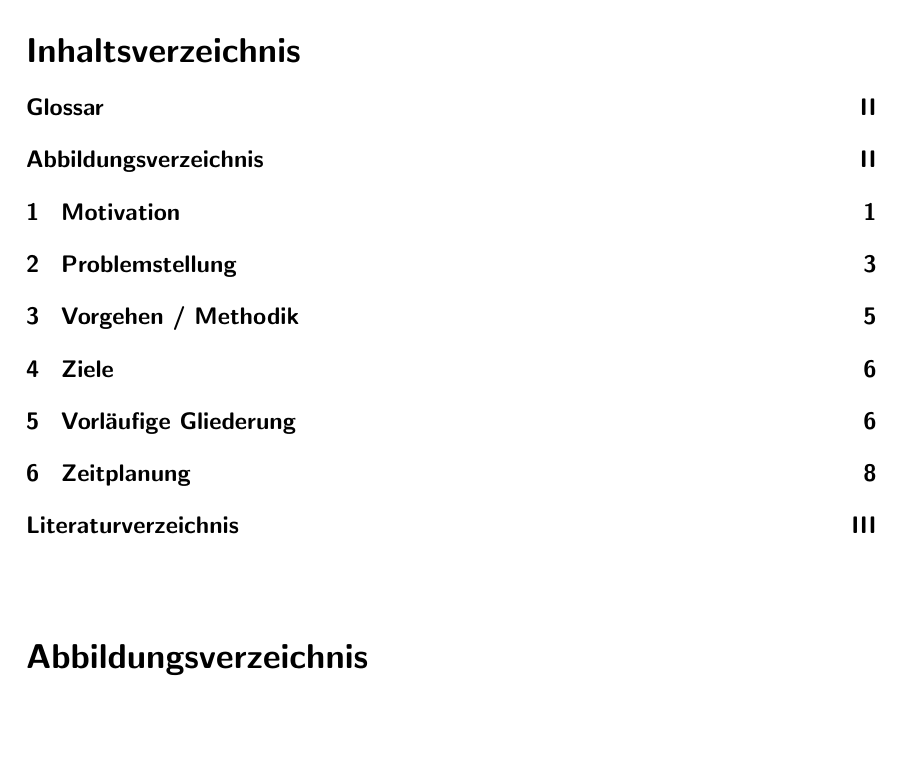
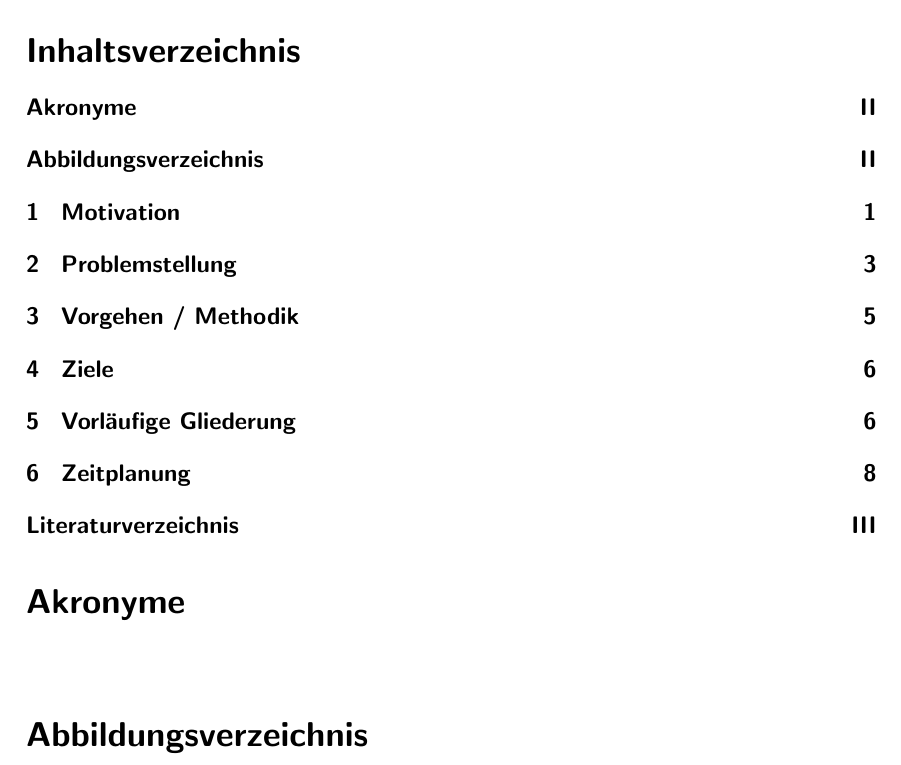
Before and after one commit to nimble-123/masterthesis, a LaTeX document (proposal/proposal.tex, which reads proposal/chapters/20_lists.tex): part of page 2 of 11, cut so that both start at the same text, the shorter picture padded with empty space. Compiled offline with pdfLaTeX.

Commit message:
📝 Add acronyms

```diff
--- a/proposal/chapters/20_lists.tex
+++ b/proposal/chapters/20_lists.tex
@@ -1,6 +1,6 @@
-% \section*{Glossar}            % Alternatively a glossary package can be used
-\addcontentsline{toc}{section}{Glossar}
-\begin{acronym}[BaaS]
+\section*{Akronyme}            % Alternatively a glossary package can be used
+\addcontentsline{toc}{section}{Akronyme}
+\begin{acronym}[HTTP]
 	\acro{btc}[BTC]{Bitcoin}
 	\acro{dlt}[DLT]{Distributed Ledger Technology}
 	\acro{pow}[PoW]{Proof-of-Work}
@@ -10,8 +10,13 @@
 	\acro{ml}[ML]{Machine Learning}
 	\acro{iot}[IoT]{Internet of Things}
 	\acro{sc}[SC]{Smart Contract}
-	\acro{}[]{}
+  \acro{gbt}[GBT]{Global Batch Traceability}
+  \acro{erp}[ERP]{Enterprise Resource Planning}
+  \acro{idoc}[IDoc]{Intermediate Document}
+  \acro{xml}[XML]{Extensible Markup Language}
+  \acro{http}[HTTP]{Hypertext Transfer Protocol}
 \end{acronym}
+
 %\section*{Symbolverzeichnis}   % If needed
 %\addcontentsline{toc}{section}{Symbolverzeichnis}
 %\newpage
```
